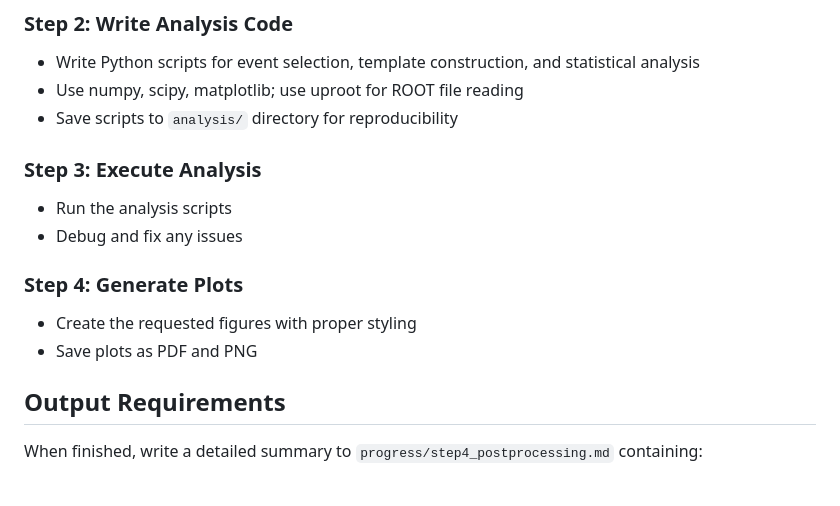
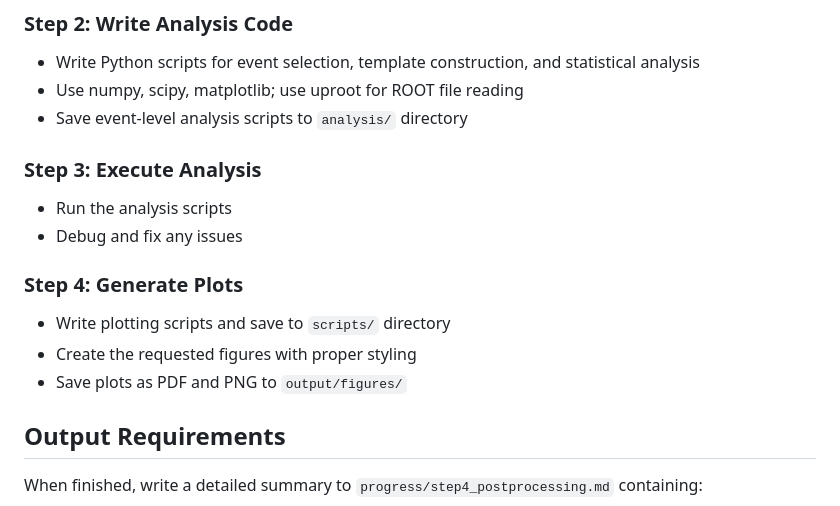
Before and after one commit to HET-AGI/ColliderAgent, a Markdown page: src/agents/pheno-analyzer.md, the part around the change. Drawn GitHub-style.

Commit message:
slightly modify the behavior of pheno-analyzer and reproduction-guide-generator; clarify output paths for analysis and plotting scripts

```diff
--- a/src/agents/pheno-analyzer.md
+++ b/src/agents/pheno-analyzer.md
@@ -55,15 +55,16 @@ If any information is missing, check `progress/step2_madgraph.md` and `progress/
 ### Step 2: Write Analysis Code
 - Write Python scripts for event selection, template construction, and statistical analysis
 - Use numpy, scipy, matplotlib; use uproot for ROOT file reading
-- Save scripts to `analysis/` directory for reproducibility
+- Save event-level analysis scripts to `analysis/` directory
 
 ### Step 3: Execute Analysis
 - Run the analysis scripts
 - Debug and fix any issues
 
 ### Step 4: Generate Plots
+- Write plotting scripts and save to `scripts/` directory
 - Create the requested figures with proper styling
-- Save plots as PDF and PNG
+- Save plots as PDF and PNG to `output/figures/`
 
 ## Output Requirements
 
```
Also changed, not shown: 1 other file.
